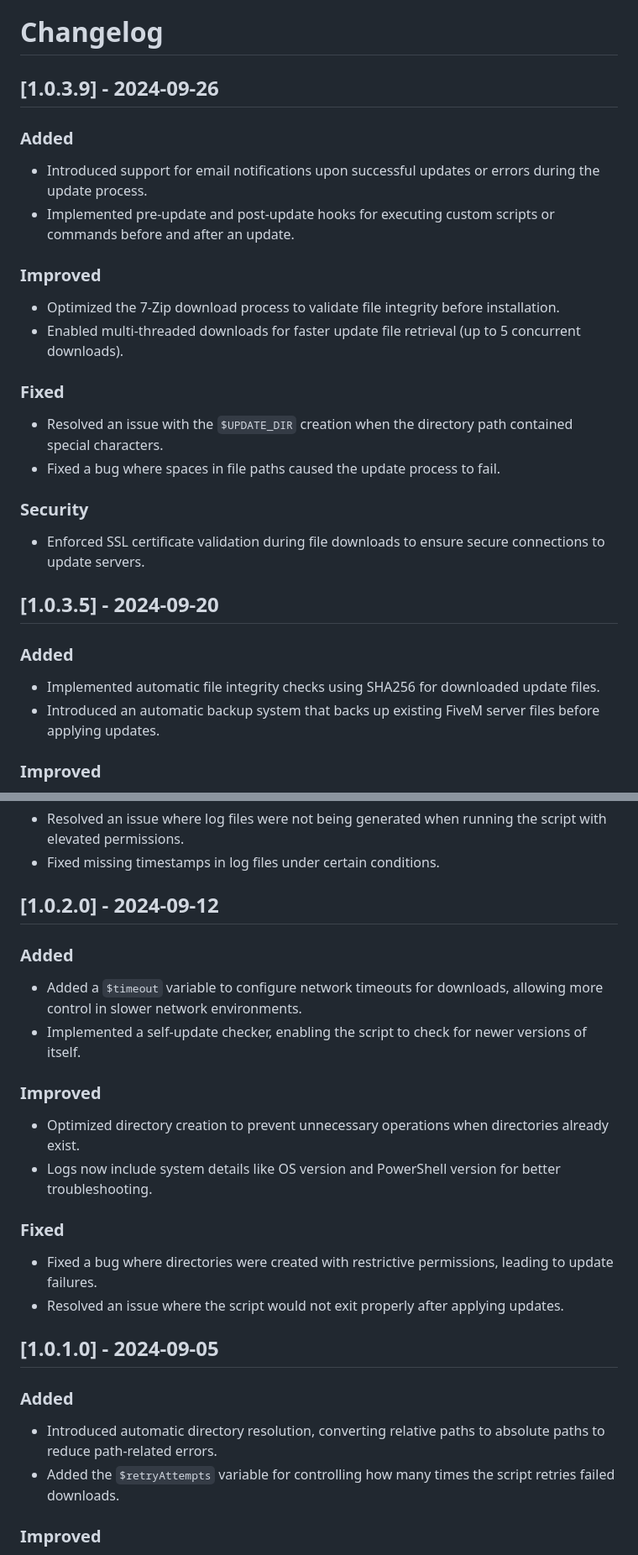
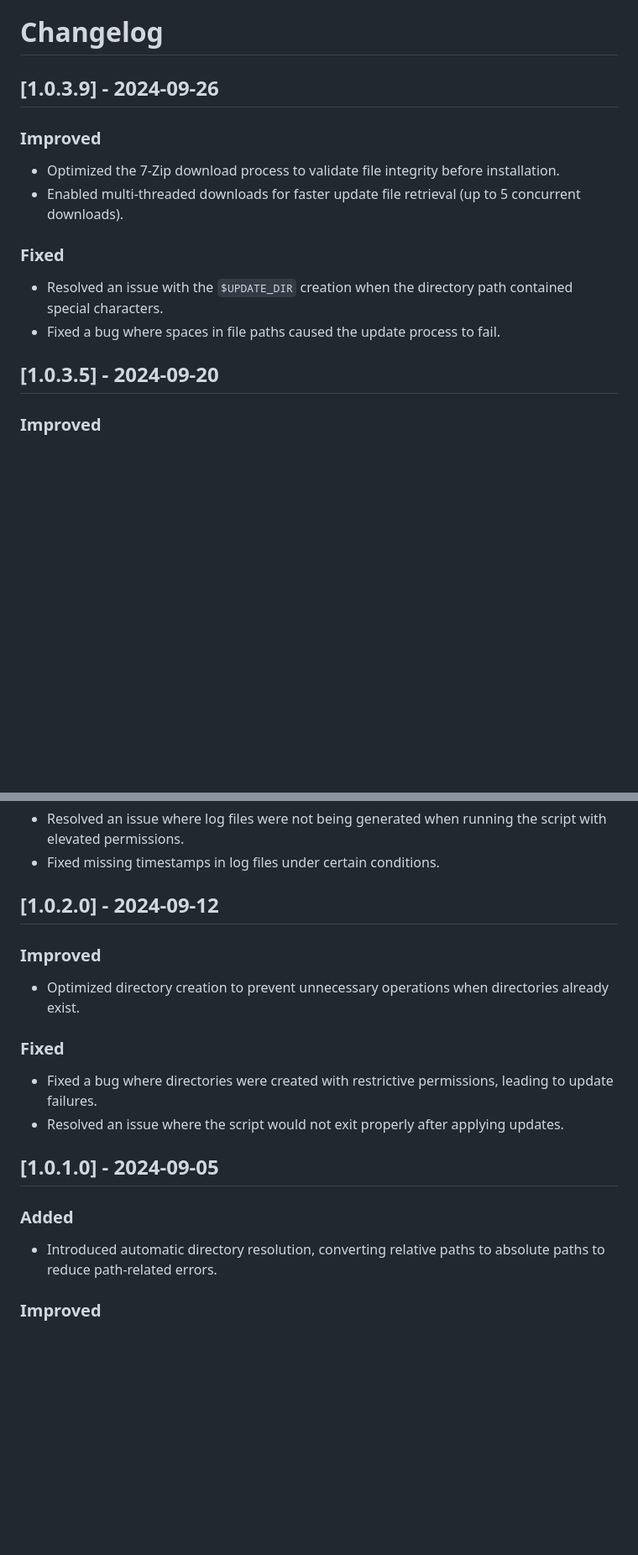
Before and after one commit to Oratorian/script-archive, a Markdown page: PowerShell/fivemupdater/README.md, 2 parts joined by grey strips. Shown at 84% size. Drawn GitHub-style; blank space fills up the shorter version.

Commit message:
Aktualisieren von README.md

```diff
--- a/PowerShell/fivemupdater/README.md
+++ b/PowerShell/fivemupdater/README.md
@@ -13,10 +13,6 @@ This PowerShell script automates the process of updating a FiveM server, ensurin
 # Changelog
 
 ## [1.0.3.9] - 2024-09-26
-### Added
-- Introduced support for email notifications upon successful updates or errors during the update process.
-- Implemented pre-update and post-update hooks for executing custom scripts or commands before and after an update.
-
 ### Improved
 - Optimized the 7-Zip download process to validate file integrity before installation.
 - Enabled multi-threaded downloads for faster update file retrieval (up to 5 concurrent downloads).
@@ -25,14 +21,7 @@ This PowerShell script automates the process of updating a FiveM server, ensurin
 - Resolved an issue with the `$UPDATE_DIR` creation when the directory path contained special characters.
 - Fixed a bug where spaces in file paths caused the update process to fail.
 
-### Security
-- Enforced SSL certificate validation during file downloads to ensure secure connections to update servers.
-
 ## [1.0.3.5] - 2024-09-20
-### Added
-- Implemented automatic file integrity checks using SHA256 for downloaded update files.
-- Introduced an automatic backup system that backs up existing FiveM server files before applying updates.
-
 ### Improved
 - Expanded logging functionality to include more detailed information about the update process, including timestamps and error codes.
 - Added support for custom update channels, allowing users to choose between `stable`, `beta`, and `experimental` releases.
@@ -71,13 +52,8 @@ This PowerShell script automates the process of updating a FiveM server, ensurin
 - Fixed missing timestamps in log files under certain conditions.
 
 ## [1.0.2.0] - 2024-09-12
-### Added
-- Added a `$timeout` variable to configure network timeouts for downloads, allowing more control in slower network environments.
-- Implemented a self-update checker, enabling the script to check for newer versions of itself.
-
 ### Improved
 - Optimized directory creation to prevent unnecessary operations when directories already exist.
-- Logs now include system details like OS version and PowerShell version for better troubleshooting.
 
 ### Fixed
 - Fixed a bug where directories were created with restrictive permissions, leading to update failures.
@@ -86,7 +62,6 @@ This PowerShell script automates the process of updating a FiveM server, ensurin
 ## [1.0.1.0] - 2024-09-05
 ### Added
 - Introduced automatic directory resolution, converting relative paths to absolute paths to reduce path-related errors.
-- Added the `$retryAttempts` variable for controlling how many times the script retries failed downloads.
 
 ### Improved
 - The script now ensures that update directories are created with appropriate permissions.
```
Also changed, not shown: other parts of PowerShell/fivemupdater/README.md (+0 -8 lines).
